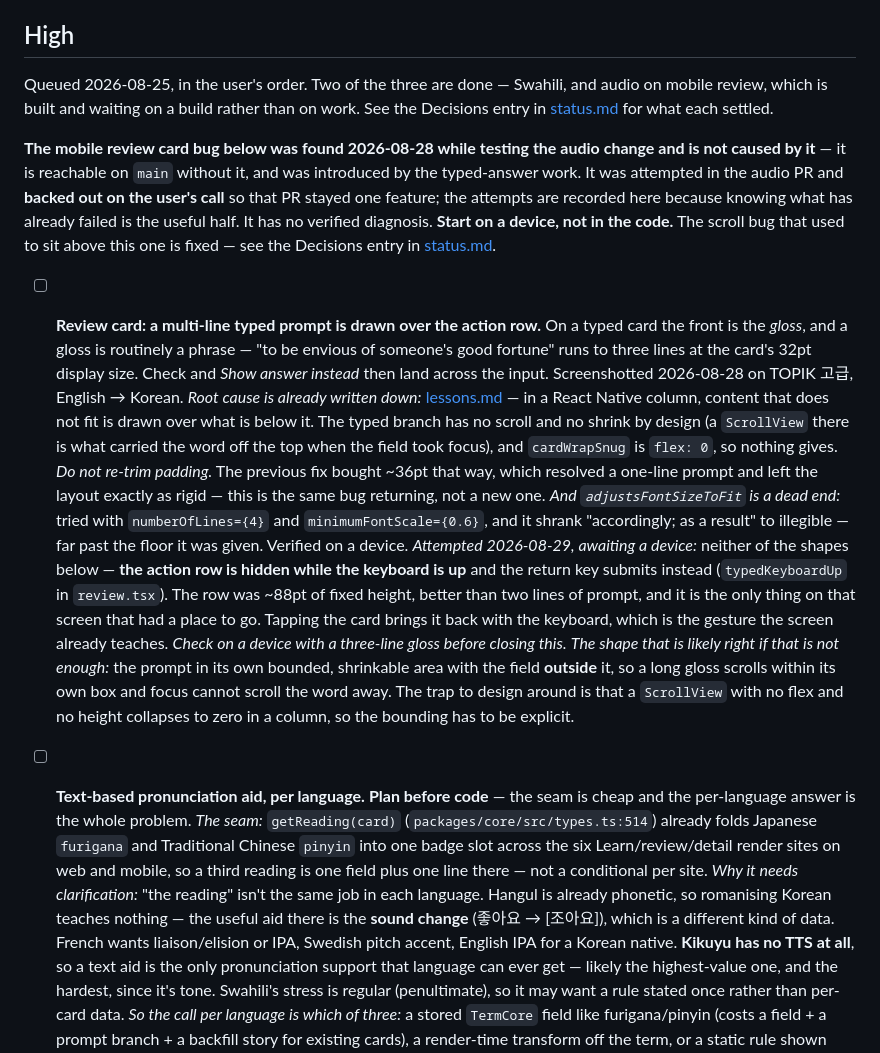
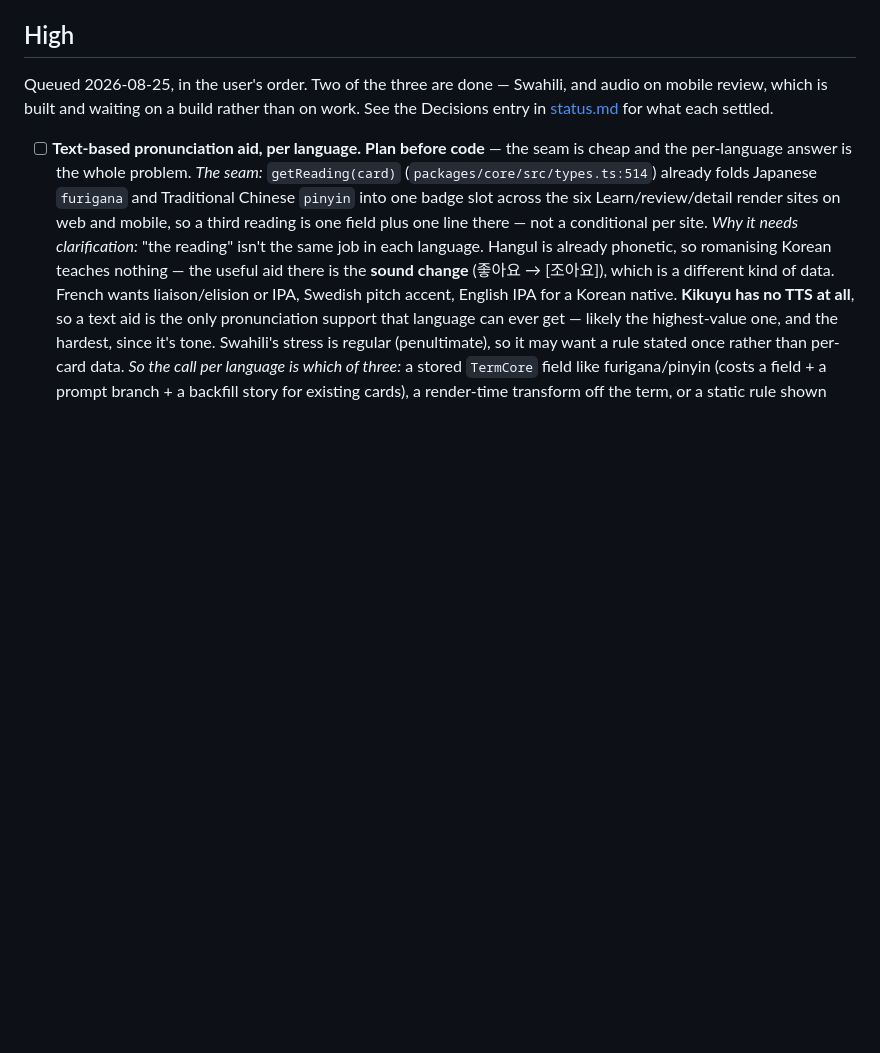
Before and after one commit to miinjaekim/amgi, a Markdown page: .scratchpad/backlog.md, the part around the change. Rendered like a GitHub page; blank space fills up the shorter version.

```diff
--- a/.scratchpad/backlog.md
+++ b/.scratchpad/backlog.md
@@ -87,45 +87,6 @@ Android is the exception — no review, so a fix there ships the same day._
 Queued 2026-08-25, in the user's order. Two of the three are done — Swahili,
 and audio on mobile review, which is built and waiting on a build rather than on
 work. See the Decisions entry in [status.md](status.md) for what each settled.
-
-**The mobile review card bug below was found 2026-08-28 while testing the audio
-change and is not caused by it** — it is reachable on `main` without it, and was
-introduced by the typed-answer work. It was attempted in the audio PR and
-**backed out on the user's call** so that PR stayed one feature; the attempts
-are recorded here because knowing what has already failed is the useful half. It
-has no verified diagnosis. **Start on a device, not in the code.** The scroll bug
-that used to sit above this one is fixed — see the Decisions entry in
-[status.md](status.md).
-
-- [ ] **Review card: a multi-line typed prompt is drawn over the action row.**
-      On a typed card the front is the *gloss*, and a gloss is routinely a
-      phrase — "to be envious of someone's good fortune" runs to three lines at
-      the card's 32pt display size. Check and *Show answer instead* then land
-      across the input. Screenshotted 2026-08-28 on TOPIK 고급, English → Korean.
-      *Root cause is already written down:* [lessons.md](lessons.md) — in a
-      React Native column, content that does not fit is drawn over what is below
-      it. The typed branch has no scroll and no shrink by design (a `ScrollView`
-      there is what carried the word off the top when the field took focus), and
-      `cardWrapSnug` is `flex: 0`, so nothing gives.
-      *Do not re-trim padding.* The previous fix bought ~36pt that way, which
-      resolved a one-line prompt and left the layout exactly as rigid — this is
-      the same bug returning, not a new one.
-      *And `adjustsFontSizeToFit` is a dead end:* tried with `numberOfLines={4}`
-      and `minimumFontScale={0.6}`, and it shrank "accordingly; as a result" to
-      illegible — far past the floor it was given. Verified on a device.
-      *Attempted 2026-08-29, awaiting a device:* neither of the shapes below —
-      **the action row is hidden while the keyboard is up** and the return key
-      submits instead (`typedKeyboardUp` in `review.tsx`). The row was ~88pt of
-      fixed height, better than two lines of prompt, and it is the only thing on
-      that screen that had a place to go. Tapping the card brings it back with
-      the keyboard, which is the gesture the screen already teaches. *Check on a
-      device with a three-line gloss before closing this.*
-      *The shape that is likely right if that is not enough:* the prompt in its own
-      bounded, shrinkable
-      area with the field **outside** it, so a long gloss scrolls within its own
-      box and focus cannot scroll the word away. The trap to design around is
-      that a `ScrollView` with no flex and no height collapses to zero in a
-      column, so the bounding has to be explicit.
 
 - [ ] **Text-based pronunciation aid, per language.** **Plan before code** —
       the seam is cheap and the per-language answer is the whole problem.
```
Also changed, not shown: .scratchpad/status.md (+37 -0 lines).
